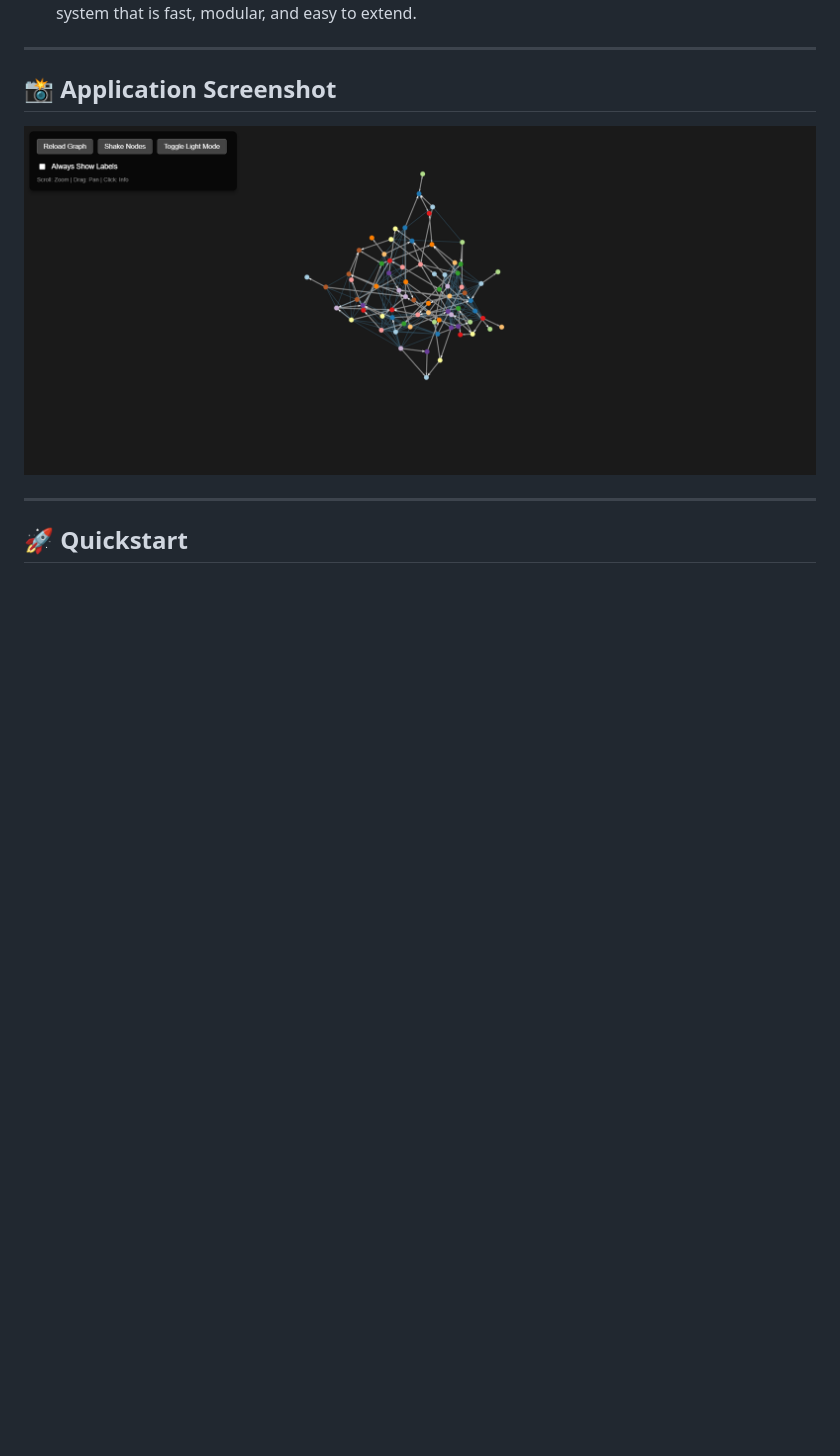
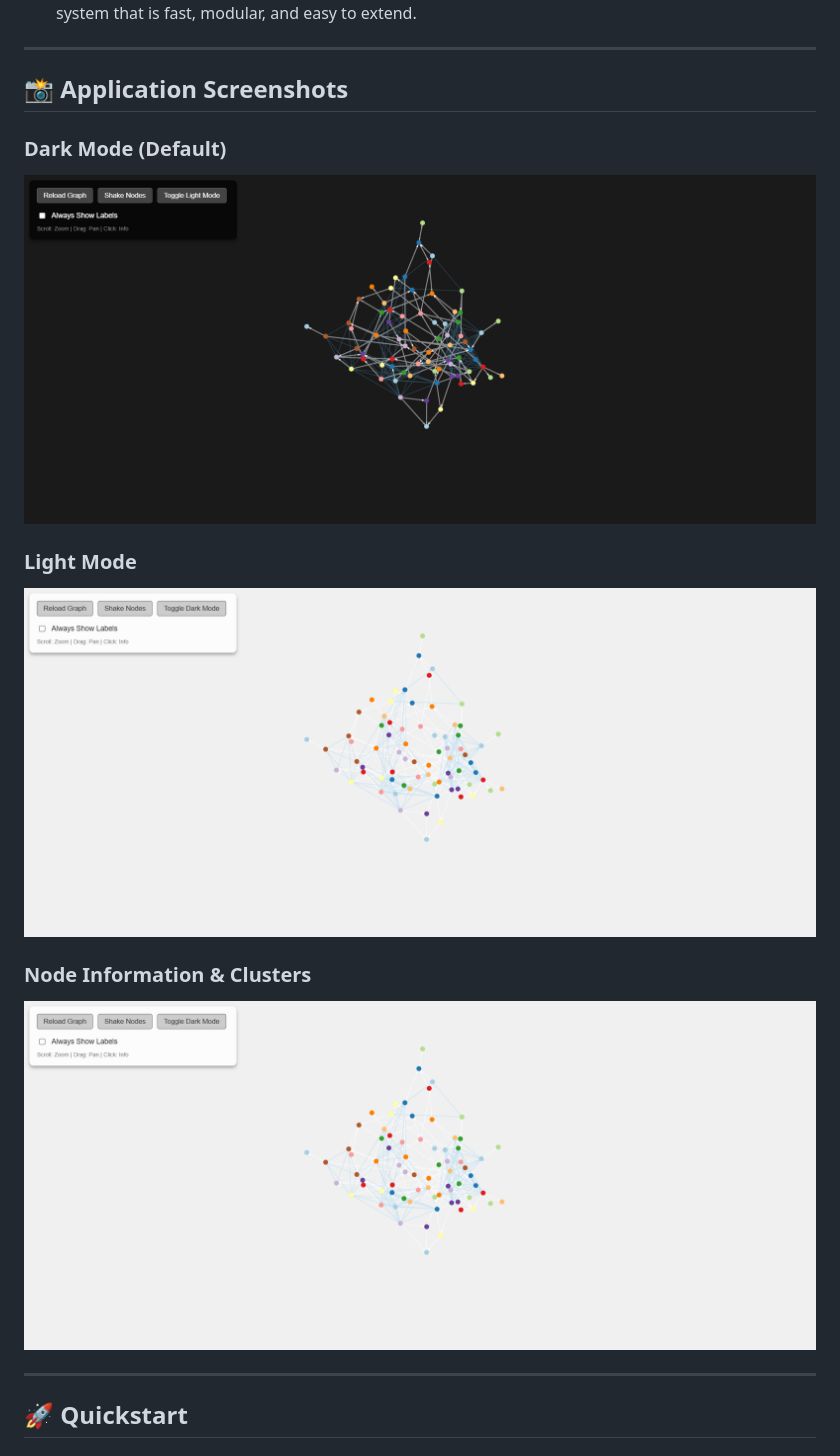
Before and after one commit to tps2015gh/my_md_wiki, a Markdown page: README.md, the part around the change. Rendered like a GitHub page; pictures changed too: screenshot1_dark.png (added), screenshot2_light.png (added), screenshot3_info.png (added); blank space fills up the shorter version.

Commit message:
Add multiple screenshots showing dark/light themes and node info view

```diff
--- a/README.md
+++ b/README.md
@@ -18,8 +18,16 @@ As the coder, I found this project to be an excellent exercise in **hybrid data
 
 ---
 
-## 📸 Application Screenshot
-![Application Interface](screenshot.png)
+## 📸 Application Screenshots
+
+### Dark Mode (Default)
+![Dark Mode Graph](screenshot1_dark.png)
+
+### Light Mode
+![Light Mode Graph](screenshot2_light.png)
+
+### Node Information & Clusters
+![Node Info View](screenshot3_info.png)
 
 ---
 
```
